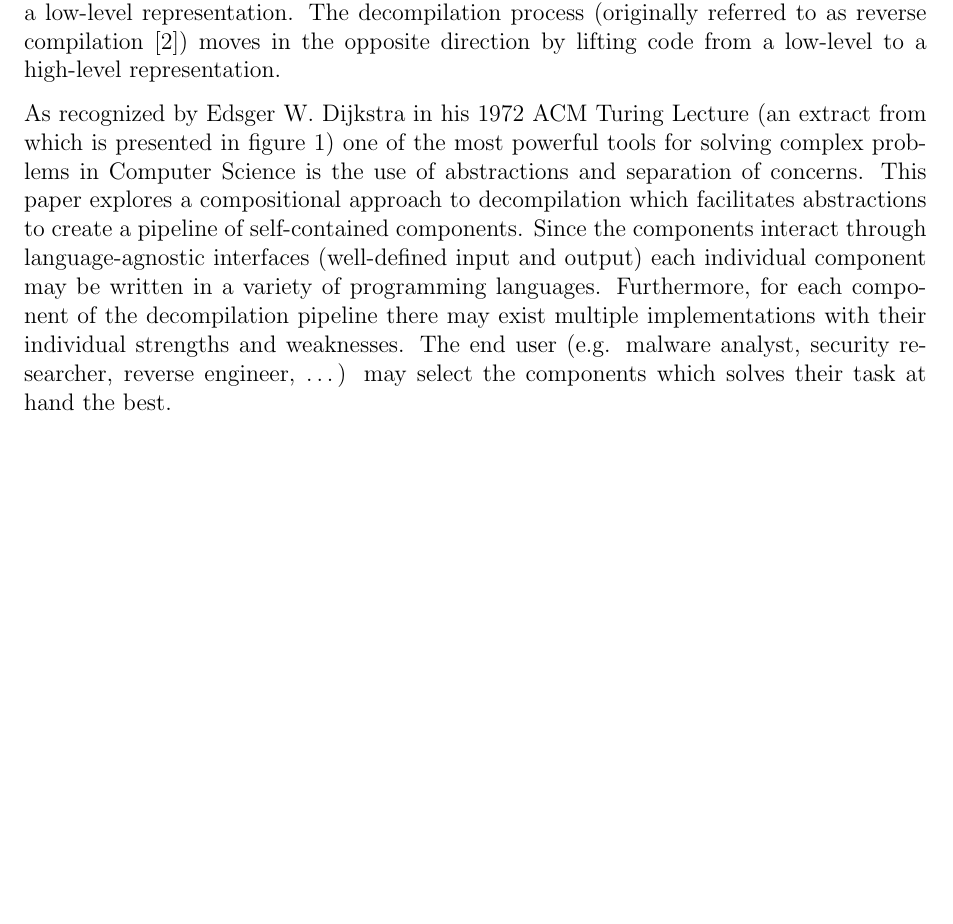
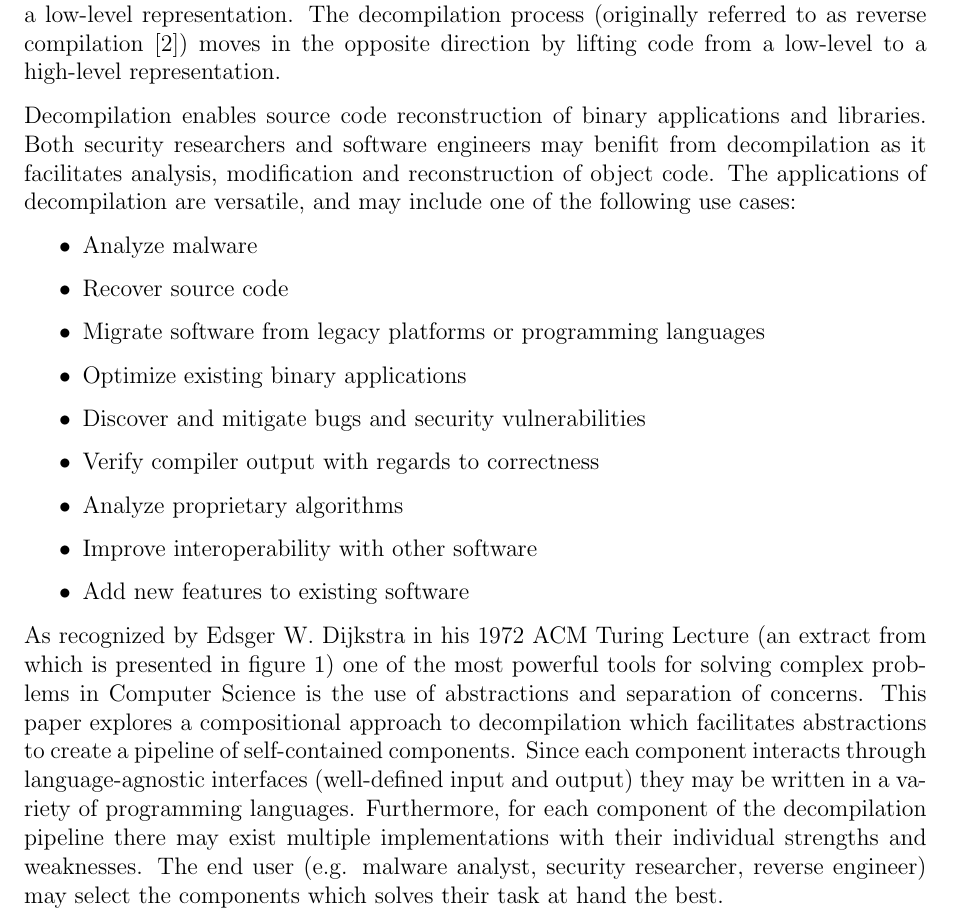
Before and after one commit to decomp/doc, a LaTeX paper (decompilation.tex): part of page 4 of 29 before the commit and part of page 4 of 30 after it, cut so that both start at the same text, the shorter picture padded with empty space. Compiled offline with pdfLaTeX; a LaTeX package or settings file that is missing is left out.

Commit message:
report: Complete the Introduction section.

```diff
--- a/decompilation.tex
+++ b/decompilation.tex
@@ -74,7 +74,21 @@ TODO
 
 A compiler is a piece of software which translates human readable high-level programming languages (e.g. C) to machine readable low-level languages (e.g. Assembly). In the usual flow of compilation, code is lowered through a set of transformations from a high-level to a low-level representation. The decompilation process (originally referred to as reverse compilation \cite{rev_comp}) moves in the opposite direction by lifting code from a low-level to a high-level representation.
 
-As recognized by Edsger W. Dijkstra in his 1972 ACM Turing Lecture (an extract from which is presented in figure \ref{dijkstra_lecture}) one of the most powerful tools for solving complex problems in Computer Science is the use of abstractions and separation of concerns. This paper explores a compositional approach to decompilation which facilitates abstractions to create a pipeline of self-contained components. Since the components interact through language-agnostic interfaces (well-defined input and output) each individual component may be written in a variety of programming languages. Furthermore, for each component of the decompilation pipeline there may exist multiple implementations with their individual strengths and weaknesses. The end user (e.g. malware analyst, security researcher, reverse engineer, …) may select the components which solves their task at hand the best.
+Decompilation enables source code reconstruction of binary applications and libraries. Both security researchers and software engineers may benifit from decompilation as it facilitates analysis, modification and reconstruction of object code. The applications of decompilation are versatile, and may include one of the following use cases:
+
+\begin{itemize}
+	\item Analyze malware
+	\item Recover source code
+	\item Migrate software from legacy platforms or programming languages
+	\item Optimize existing binary applications
+	\item Discover and mitigate bugs and security vulnerabilities
+	\item Verify compiler output with regards to correctness
+	\item Analyze proprietary algorithms
+	\item Improve interoperability with other software
+	\item Add new features to existing software
+\end{itemize}
+
+As recognized by Edsger W. Dijkstra in his 1972 ACM Turing Lecture (an extract from which is presented in figure \ref{dijkstra_lecture}) one of the most powerful tools for solving complex problems in Computer Science is the use of abstractions and separation of concerns. This paper explores a compositional approach to decompilation which facilitates abstractions to create a pipeline of self-contained components. Since each component interacts through language-agnostic interfaces (well-defined input and output) they may be written in a variety of programming languages. Furthermore, for each component of the decompilation pipeline there may exist multiple implementations with their individual strengths and weaknesses. The end user (e.g. malware analyst, security researcher, reverse engineer) may select the components which solves their task at hand the best.
 
 \begin{figure}[htbp]
 	\begin{quote}
```
Also changed, not shown: decompilation.tex (2 more changed lines).
